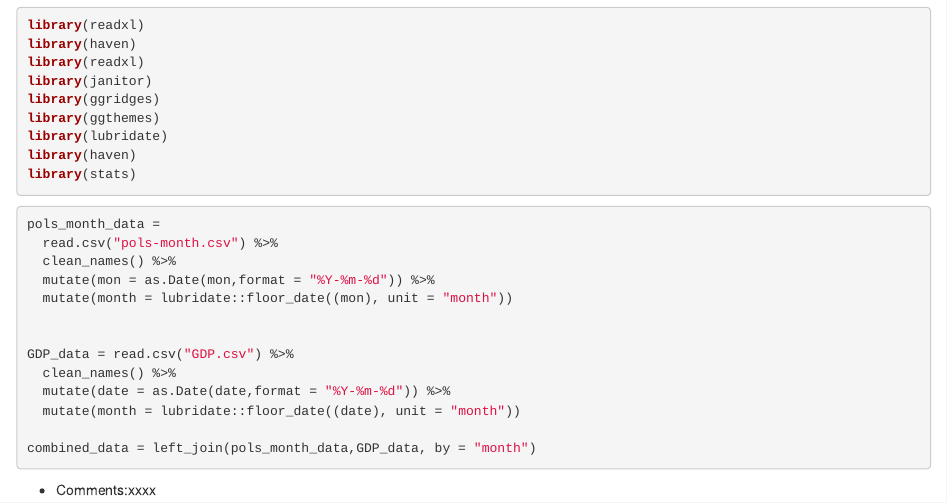
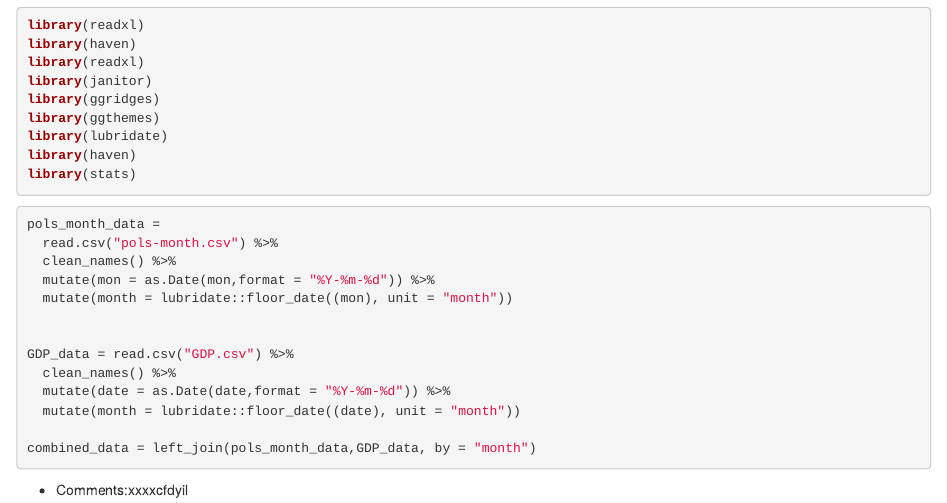
Before and after one commit to tuyuqi/Question-2, an R Markdown document (p8105_hw4_xy2364_yt2604 problem 2.Rmd): the page in a window 1100 px wide, from 390 px down. Rendered offline with R 4.5, knitr and Pandoc, with nearby package versions; column names are cleaned by a stand-in for the janitor package.

Commit message:
whatever

````diff
--- a/p8105_hw4_xy2364_yt2604 problem 2.Rmd
+++ b/p8105_hw4_xy2364_yt2604 problem 2.Rmd
@@ -34,4 +34,4 @@ GDP_data = read.csv("GDP.csv") %>%
 combined_data = left_join(pols_month_data,GDP_data, by = "month")
 ```
 
-* Comments:xxxx
+* Comments:xxxxcfdyil
````
